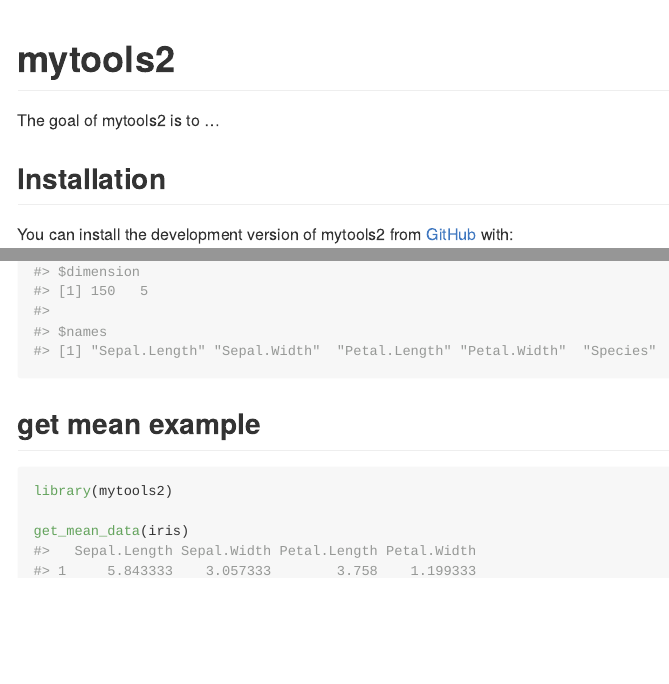
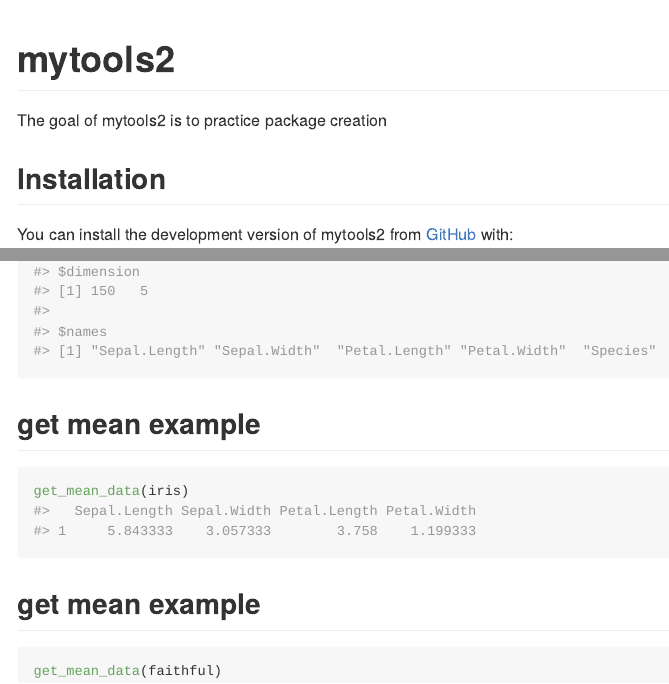
Before and after one commit to m-mburu/mytools2, an R Markdown document (README.Rmd): the page in a window 1100 px wide, from its top, and a second part further down, joined at a grey line. The pictures show the output file README.md that the author committed with the source, drawn offline in the style of GitHub.

Commit message:
add faithful data example

````diff
--- a/README.Rmd
+++ b/README.Rmd
@@ -18,7 +18,7 @@
 <!-- badges: start -->
 <!-- badges: end -->
 
-The goal of mytools2 is to ...
+The goal of mytools2 is to  practice package creation
 
 ## Installation
 
@@ -43,8 +43,16 @@
 ## get mean example
 
 ```{r get-mean-example}
-library(mytools2)
 
 get_mean_data(iris)
 
 ```
+
+
+## get mean example
+
+```{r get-mean-example2}
+
+get_mean_data(faithful)
+
+```
--- /dev/null
+++ b/_pkgdown.yml
@@ -0,0 +1,3 @@
+url: ~
+template:
+  bootstrap: 5
````
Also changed, not shown: README.md, 2 other files.
